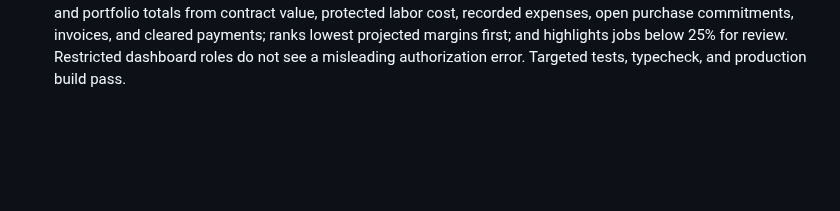
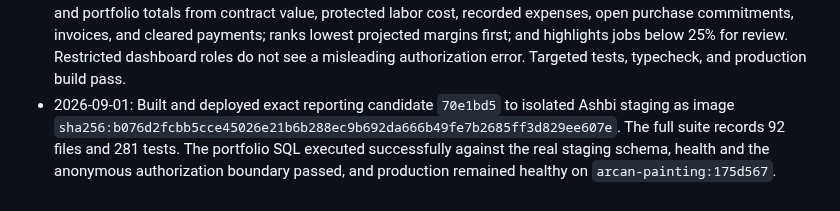
Before and after one commit to camster91/Arcan-Painting, a Markdown page: CONTRACTOR-OS-ROADMAP.md, the part around the change. Rendered like a GitHub page; blank space fills up the shorter version.

Commit message:
docs: record portfolio margin staging evidence

```diff
--- a/CONTRACTOR-OS-ROADMAP.md
+++ b/CONTRACTOR-OS-ROADMAP.md
@@ -305,3 +305,8 @@ operations, and real external communications require explicit action-time approv
   expenses, open purchase commitments, invoices, and cleared payments; ranks lowest projected
   margins first; and highlights jobs below 25% for review. Restricted dashboard roles do not see
   a misleading authorization error. Targeted tests, typecheck, and production build pass.
+- 2026-09-01: Built and deployed exact reporting candidate `70e1bd5` to isolated Ashbi staging
+  as image `sha256:b076d2fcbb5cce45026e21b6b288ec9b692da666b49fe7b2685ff3d829ee607e`.
+  The full suite records 92 files and 281 tests. The portfolio SQL executed successfully against
+  the real staging schema, health and the anonymous authorization boundary passed, and production
+  remained healthy on `arcan-painting:175d567`.
```
Also changed, not shown: STAGING-EVIDENCE.md (+10 -5 lines).
